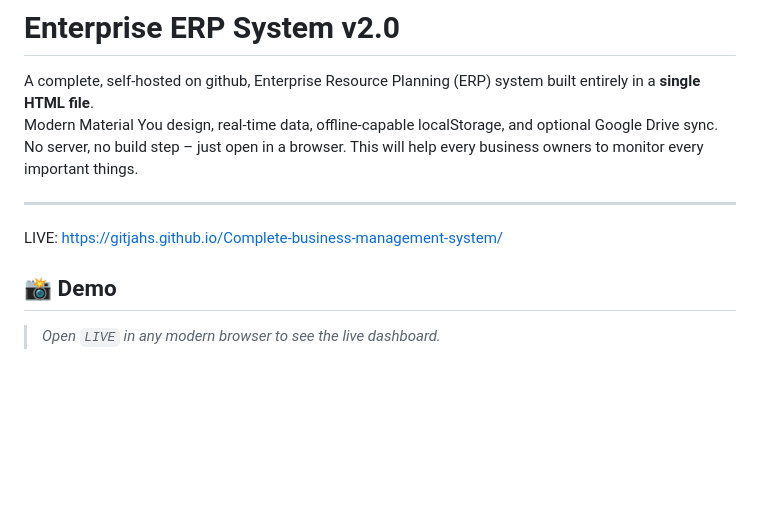
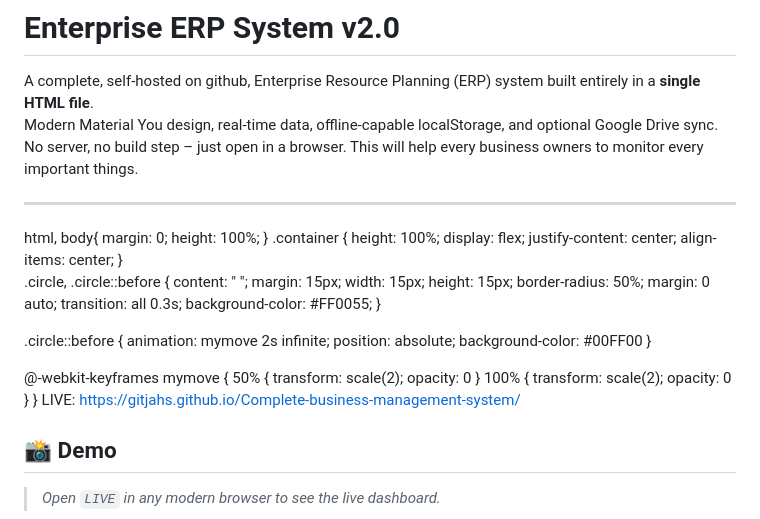
Before and after one commit to GitJAHS/Complete-business-management-system, a Markdown page: README.md, the part around the change. Rendered like a GitHub page; blank space fills up the shorter version.

```diff
--- a/README.md
+++ b/README.md
@@ -6,6 +6,47 @@ This will help every business owners to monitor every important things.
 
 ---
 
+<section class="container">
+    <div class="circle"></div>
+</section>
+html, body{
+  margin: 0;
+  height: 100%;
+}
+.container {
+  height: 100%;
+  display: flex;
+  justify-content: center;
+  align-items: center;
+}
+
+.circle, .circle::before {
+  content: " ";
+  margin: 15px;
+  width: 15px;
+  height: 15px;
+  border-radius: 50%;
+  margin: 0 auto;
+  transition: all 0.3s;
+  background-color: #FF0055;
+}
+
+.circle::before {
+  animation: mymove 2s infinite;
+  position: absolute;
+  background-color: #00FF00
+}
+
+@-webkit-keyframes mymove {
+  50%   {
+    transform: scale(2);
+    opacity: 0
+  }
+  100%   {
+    transform: scale(2);
+    opacity: 0
+  }
+}
 LIVE: https://gitjahs.github.io/Complete-business-management-system/
 
 
```
